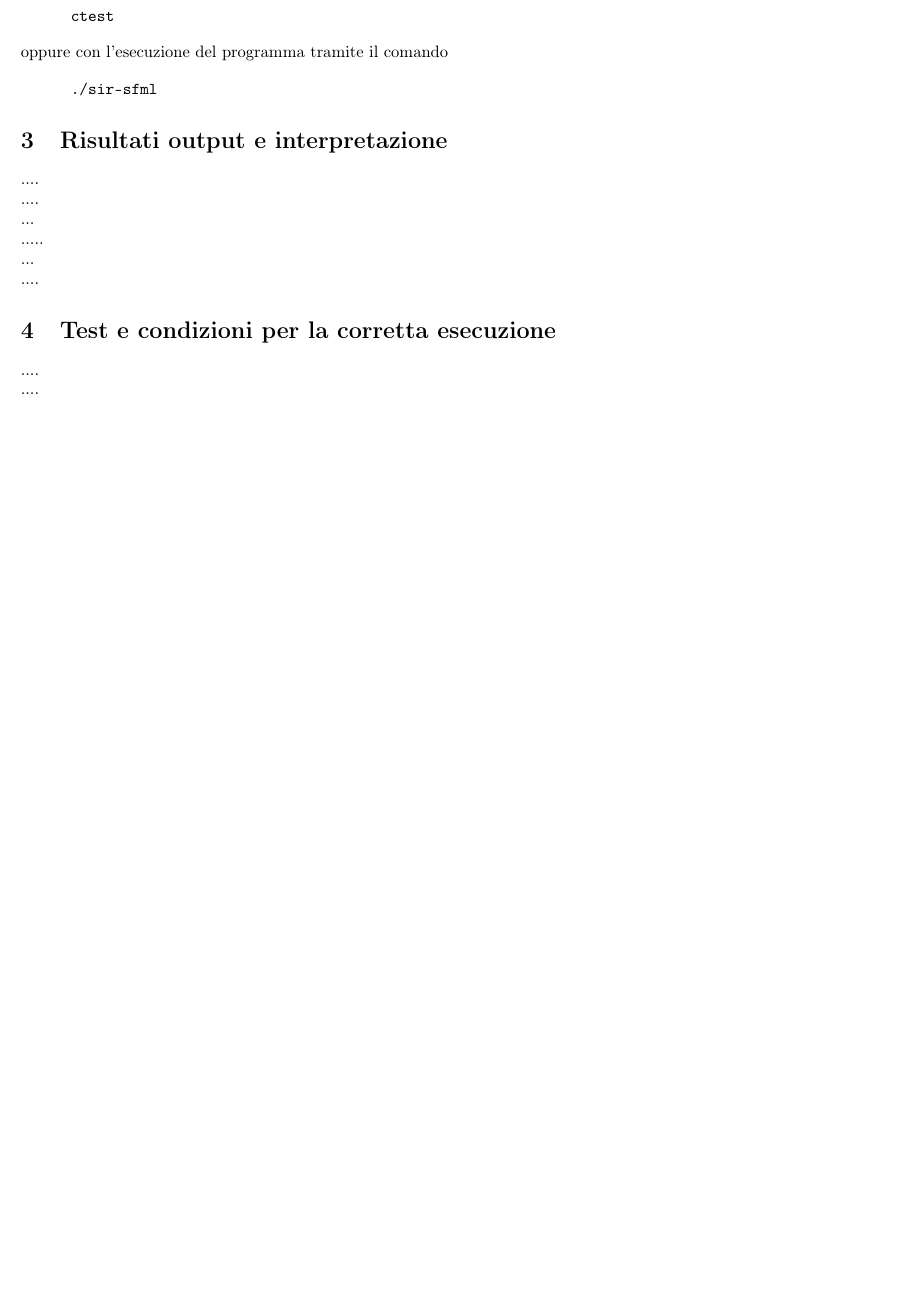
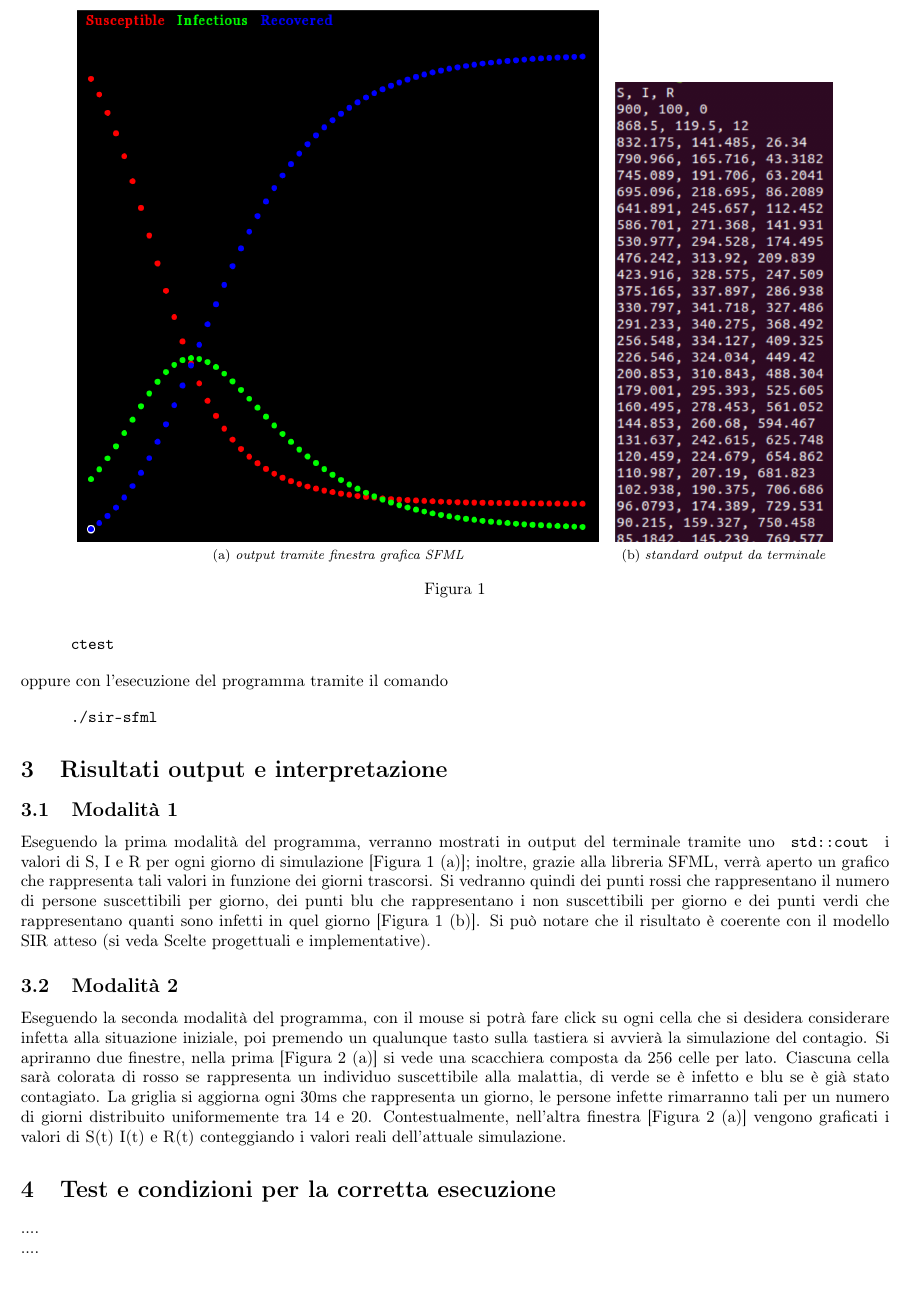
Before and after one commit to chenyiqing49/SIRmodel, a LaTeX paper (tex/relazione.tex): part of page 2 of 2 before the commit and part of page 2 of 3 after it, cut at the place of the change, the shorter picture padded with empty space. Compiled offline with pdfLaTeX.

Commit message:
Update relazione.tex

```diff
--- a/tex/relazione.tex
+++ b/tex/relazione.tex
@@ -13,6 +13,7 @@
 \usepackage{booktabs}
 \usepackage{array}
 \usepackage {quoting}
+\usepackage{subfig}
 
 \title{\huge{Simulazione diffusione epidemia secondo modello SIR}}
 \author{Anastasi Edoardo \  Lanzi Samuele \ Merola Samuele}
@@ -88,14 +89,19 @@ oppure con l'esecuzione del programma tramite il comando
  \verb! ./sir-sfml !
 \end{quoting}
 \section{Risultati output e interpretazione}
-....
-\ \\
-....
-\ \\
-...
-\ \\
-.....
-\ \\
-...
-\ \\
-....
+\subsection{Modalità 1}
+Eseguendo la prima modalità del programma, verranno mostrati in output del terminale tramite uno  \verb! std::cout ! i valori di S, I e R per ogni giorno di simulazione [Figura 1 (a)]; inoltre, grazie alla libreria SFML, verrà aperto un grafico che rappresenta tali valori in funzione dei giorni trascorsi. Si vedranno quindi dei punti rossi che rappresentano il numero di persone suscettibili per giorno, dei punti blu che rappresentano i non suscettibili per giorno e dei punti verdi che rappresentano quanti sono infetti in quel giorno [Figura 1 (b)]. Si può notare che il risultato è coerente con il modello SIR atteso (si veda Scelte progettuali e implementative).
+
+
+\begin{figure}
+\centering
+\subfloat[][\emph{output tramite finestra grafica SFML}]
+{\includegraphics[width=.60\textwidth]{Figura_1.png}} \quad \subfloat[][\emph{standard output da terminale}]
+{\includegraphics[width=.25\textwidth]{Figura_2.png}} \\
+\caption{}
+\label{fig:subfig}
+\end{figure}
+
+
+\subsection{Modalità 2}
+Eseguendo la seconda modalità del programma, con il mouse si potrà fare click su ogni cella che si desidera considerare infetta alla situazione iniziale, poi premendo un qualunque tasto sulla tastiera si avvierà la simulazione del contagio. Si apriranno due finestre, nella prima [Figura 2 (a)] si vede una scacchiera composta da 256 celle per lato. Ciascuna cella sarà colorata di rosso se rappresenta un individuo suscettibile alla malattia, di verde se è infetto e blu se è già stato contagiato. La griglia si aggiorna ogni 30ms che rappresenta un giorno, le persone infette rimarranno tali per un numero di giorni distribuito uniformemente tra 14 e 20. Contestualmente, nell'altra finestra [Figura 2 (a)] vengono graficati i valori di S(t) I(t) e R(t) conteggiando i valori reali dell'attuale simulazione.
@@ -102,3 +115,5 @@ oppure con l'esecuzione del programma tramite il comando
+\label{fig:subfig}
+\end{figure}
 
 \section{Test e condizioni per la corretta esecuzione}
 ....
```
Also changed, not shown: tex/relazione.tex (9 more changed lines).
